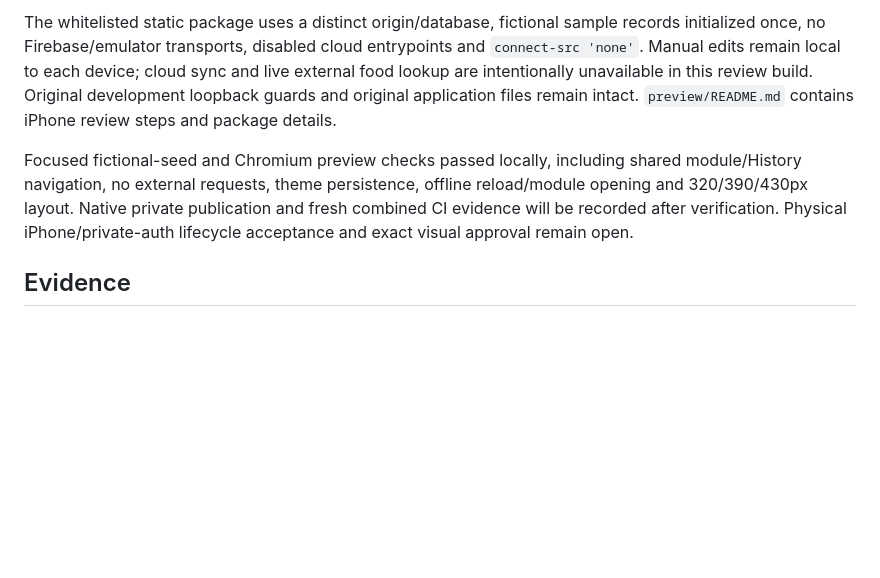
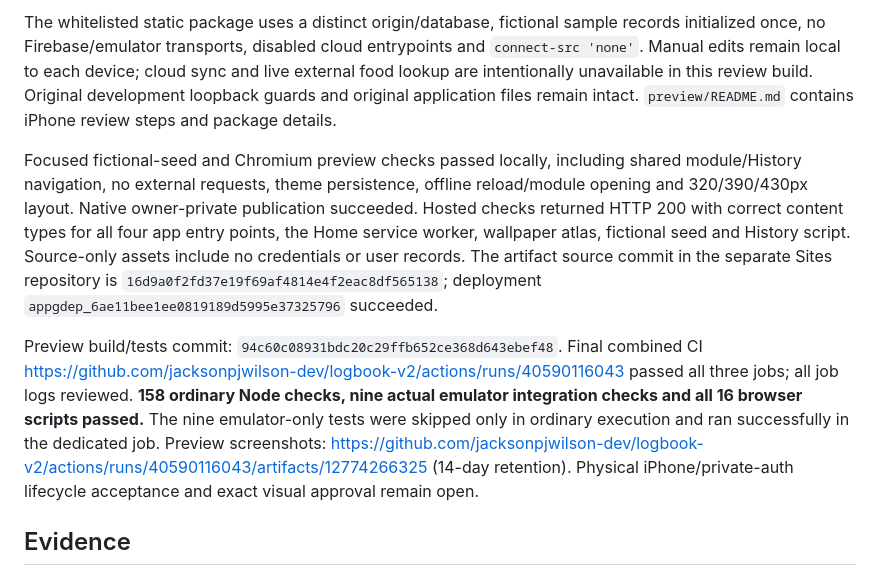
Before and after one commit to jacksonpjwilson-dev/logbook-v2, a Markdown page: IMPLEMENTATION_STATUS.md, the part around the change. GitHub-like rendering; blank space fills up the shorter version.

Commit message:
Record live private preview, hosted verification and reviewed regression CI

```diff
--- a/IMPLEMENTATION_STATUS.md
+++ b/IMPLEMENTATION_STATUS.md
@@ -20,7 +20,9 @@ A separate owner-private Sites preview has been prepared from the Stage 6 develo
 
 The whitelisted static package uses a distinct origin/database, fictional sample records initialized once, no Firebase/emulator transports, disabled cloud entrypoints and `connect-src 'none'`. Manual edits remain local to each device; cloud sync and live external food lookup are intentionally unavailable in this review build. Original development loopback guards and original application files remain intact. `preview/README.md` contains iPhone review steps and package details.
 
-Focused fictional-seed and Chromium preview checks passed locally, including shared module/History navigation, no external requests, theme persistence, offline reload/module opening and 320/390/430px layout. Native private publication and fresh combined CI evidence will be recorded after verification. Physical iPhone/private-auth lifecycle acceptance and exact visual approval remain open.
+Focused fictional-seed and Chromium preview checks passed locally, including shared module/History navigation, no external requests, theme persistence, offline reload/module opening and 320/390/430px layout. Native owner-private publication succeeded. Hosted checks returned HTTP 200 with correct content types for all four app entry points, the Home service worker, wallpaper atlas, fictional seed and History script. Source-only assets include no credentials or user records. The artifact source commit in the separate Sites repository is `16d9a0f2fd37e19f69af4814e4f2eac8df565138`; deployment `appgdep_6ae11bee1ee0819189d5995e37325796` succeeded.
+
+Preview build/tests commit: `94c60c08931bdc20c29ffb652ce368d643ebef48`. Final combined CI https://github.com/jacksonpjwilson-dev/logbook-v2/actions/runs/40590116043 passed all three jobs; all job logs reviewed. **158 ordinary Node checks, nine actual emulator integration checks and all 16 browser scripts passed.** The nine emulator-only tests were skipped only in ordinary execution and ran successfully in the dedicated job. Preview screenshots: https://github.com/jacksonpjwilson-dev/logbook-v2/actions/runs/40590116043/artifacts/12774266325 (14-day retention). Physical iPhone/private-auth lifecycle acceptance and exact visual approval remain open.
 
 ## Evidence
 
```
